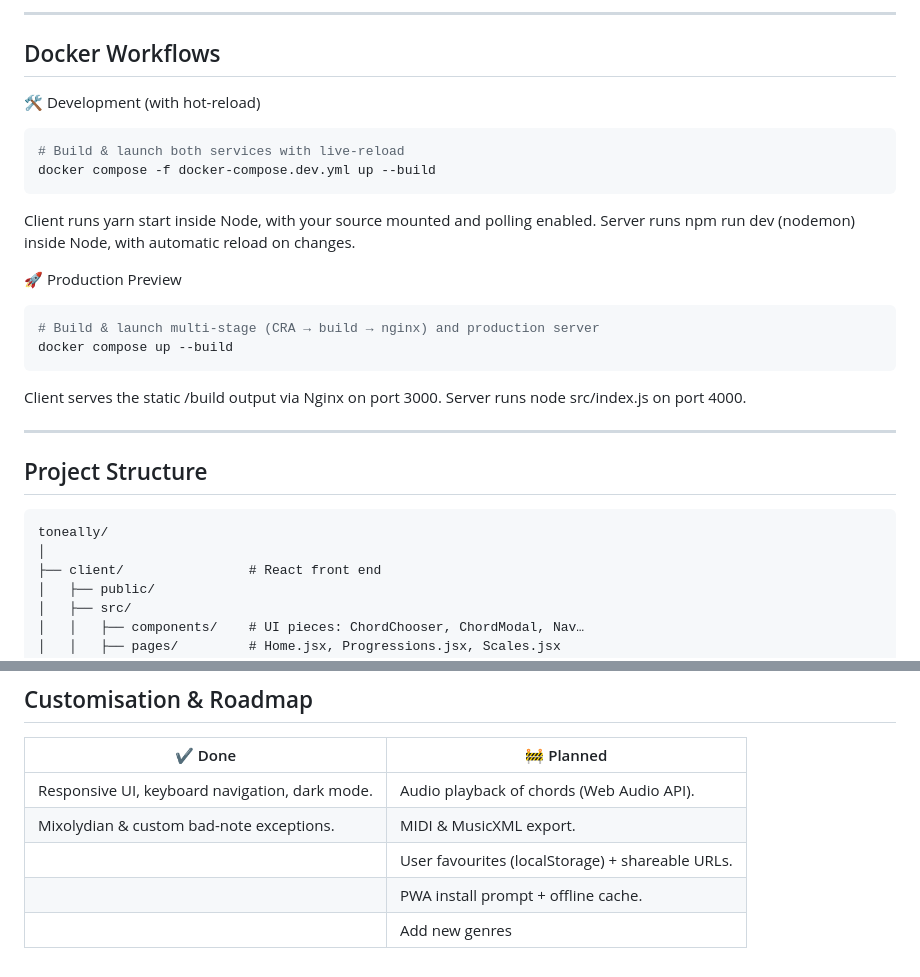
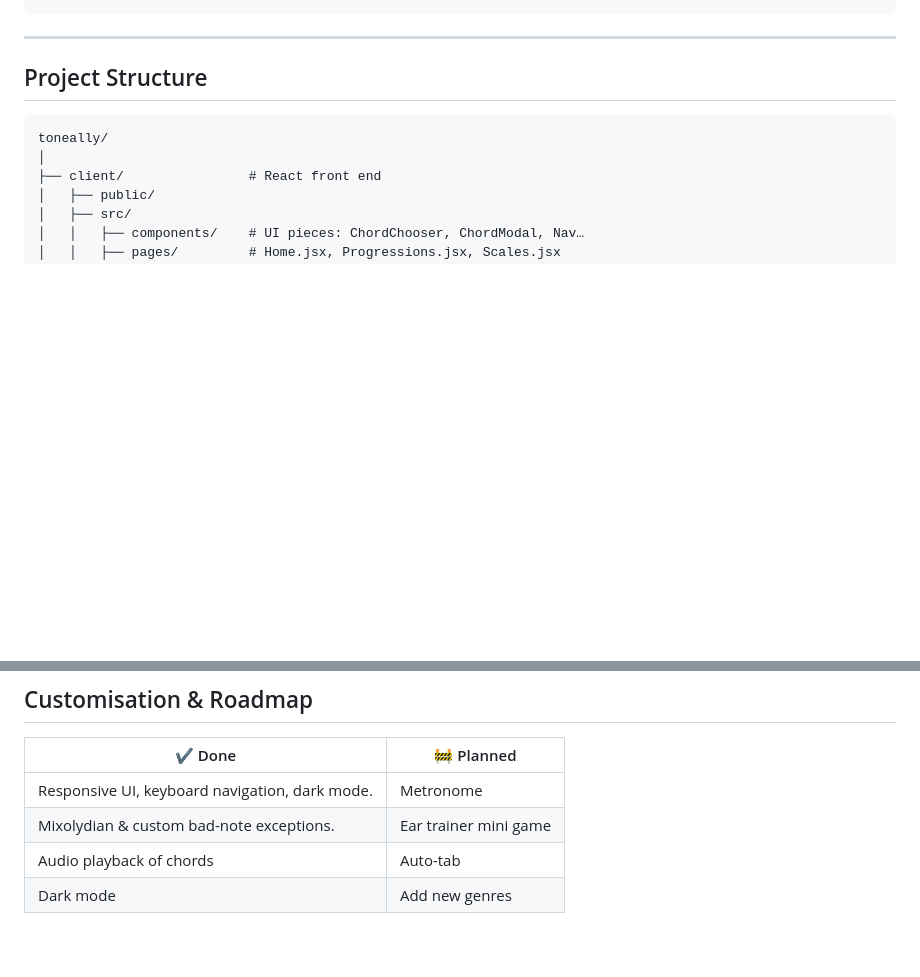
Before and after one commit to DKane6112/ToneAlly, a Markdown page: README.md, 2 parts joined by grey strips. Rendered like a GitHub page; blank space fills up the shorter version.

````diff
--- a/README.md
+++ b/README.md
@@ -64,24 +66,4 @@ npm run dev:toneallyfe    # runs front-end (use second terminal)
 ```
-
----
-
-## Docker Workflows
-🛠 Development (with hot-reload)
-```bash
-# Build & launch both services with live-reload
-docker compose -f docker-compose.dev.yml up --build
-```
-Client runs yarn start inside Node, with your source mounted and polling enabled.
-Server runs npm run dev (nodemon) inside Node, with automatic reload on changes.
-
-
-🚀 Production Preview
-```bash
-# Build & launch multi-stage (CRA → build → nginx) and production server
-docker compose up --build
-```
-Client serves the static /build output via Nginx on port 3000.
-Server runs node src/index.js on port 4000.
 
 ---
 
@@ -129,8 +111,7 @@ All responses are JSON. The front end handles formatting & rendering.
 
 | ✔️ Done                                          | 🚧 Planned                                       |
 | ------------------------------------------------ | ------------------------------------------------ |
-| Responsive UI, keyboard navigation, dark mode.   | Audio playback of chords (Web Audio API).        |
-| Mixolydian & custom bad-note exceptions.         | MIDI & MusicXML export.                          |
-|                                                  | User favourites (localStorage) + shareable URLs. |
-|                                                  | PWA install prompt + offline cache.              |
-|                                                  | Add new genres                                   |
+| Responsive UI, keyboard navigation, dark mode.   | Metronome         |
+| Mixolydian & custom bad-note exceptions.         | Ear trainer mini game                          |
+| Audio playback of chords                         | Auto-tab |
+| Dark mode                                        | Add new genres             |
````
Also changed, not shown: other parts of README.md (+25 -23 lines).
